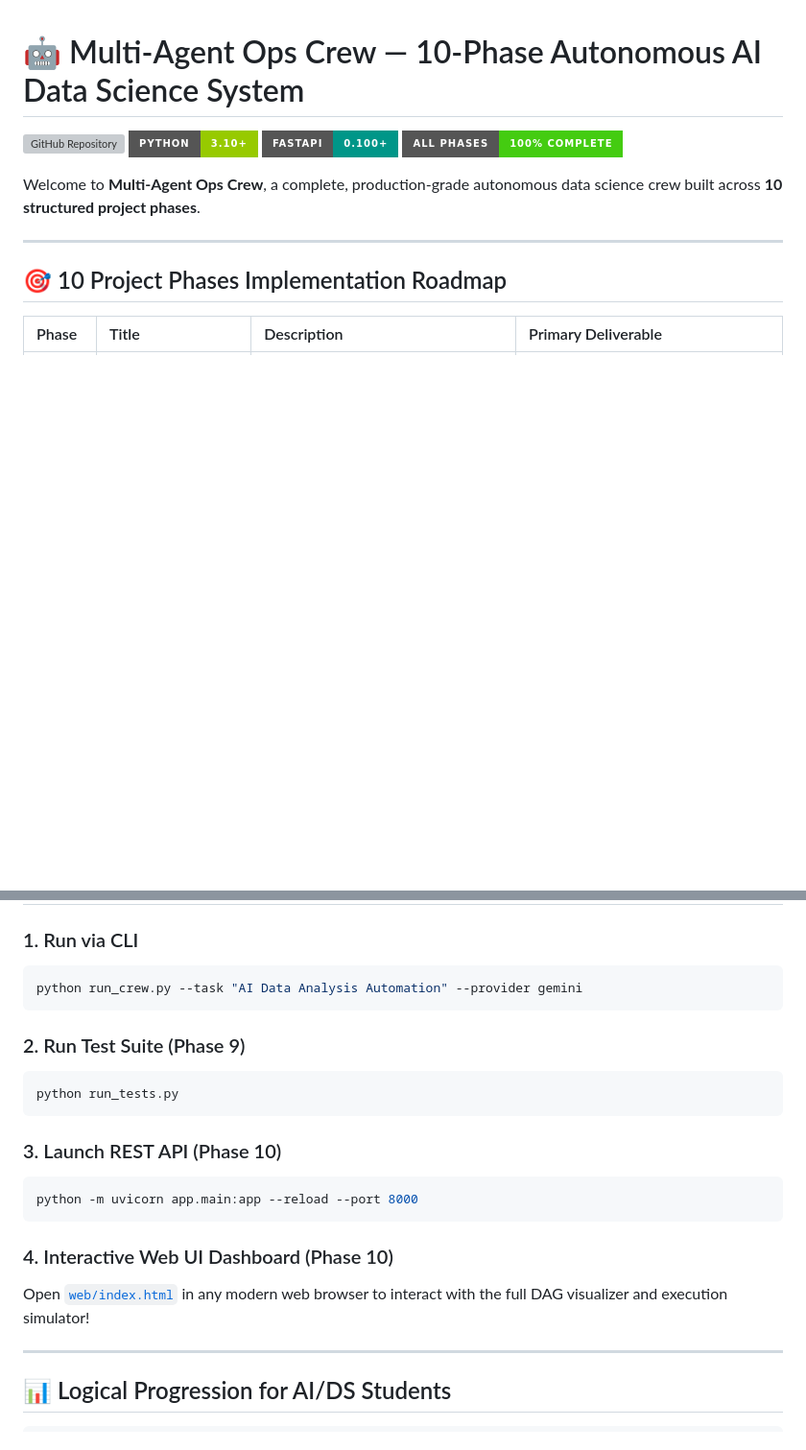
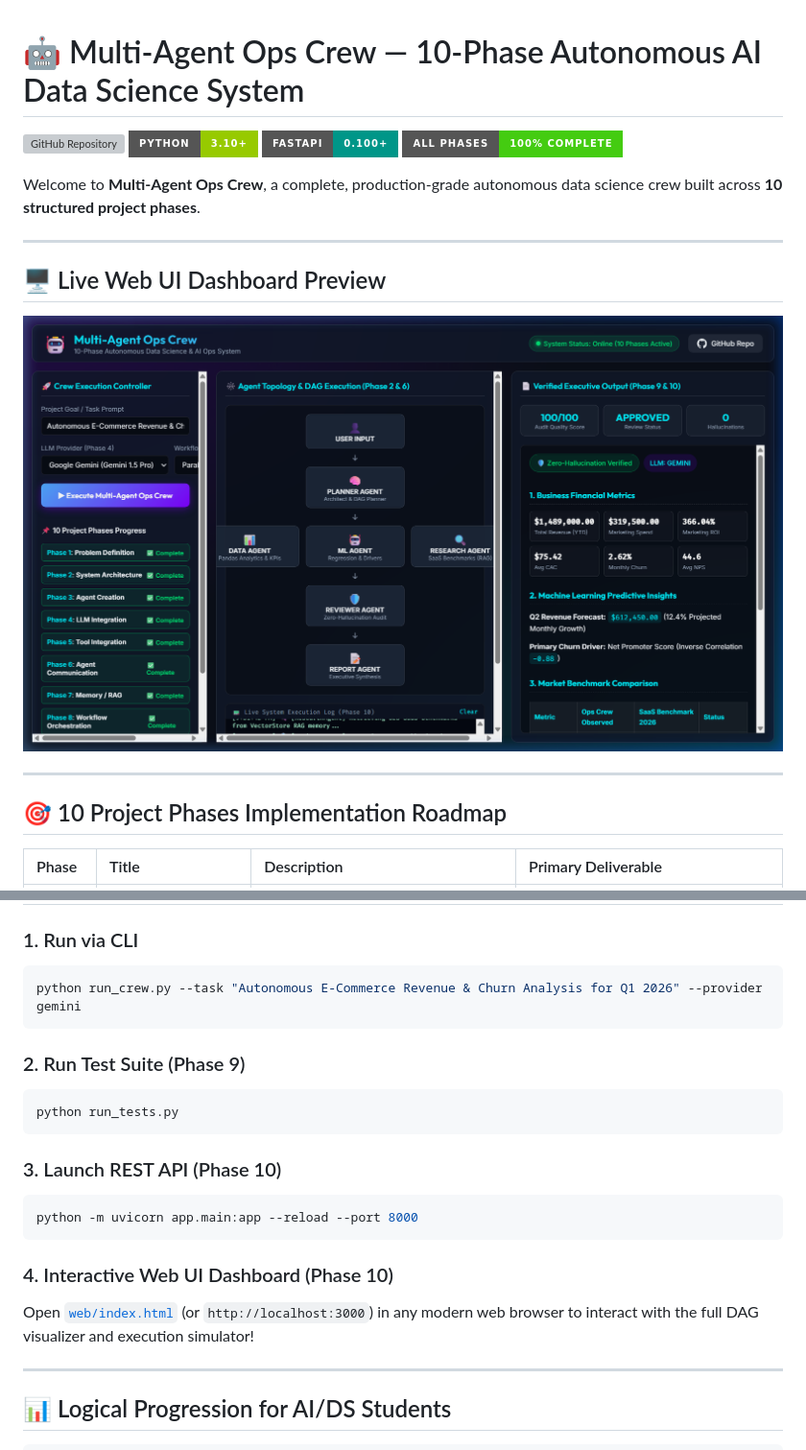
Before and after one commit to ftarunnnn/-Multi-Agent-Ops-Crew, a Markdown page: README.md, 2 parts joined by grey strips. Shown: that part at 96% size. Rendered like a GitHub page; pictures changed too: docs/screenshots/dashboard_preview.png (added); badges without logos; blank space fills up the shorter version; grey boxes are pictures that could not be loaded.

Commit message:
docs: Add live dashboard preview screenshot to README.md

````diff
--- a/README.md
+++ b/README.md
@@ -6,6 +6,12 @@
 [![Status](https://img.shields.io/badge/All_Phases-100%25_Complete-brightgreen?style=for-the-badge)]()
 
 Welcome to **Multi-Agent Ops Crew**, a complete, production-grade autonomous data science crew built across **10 structured project phases**.
+
+---
+
+## 🖥️ Live Web UI Dashboard Preview
+
+![Multi-Agent Ops Crew Web Dashboard Preview](docs/screenshots/dashboard_preview.png)
 
 ---
 
@@ -55,7 +61,7 @@ Welcome to **Multi-Agent Ops Crew**, a complete, production-grade autonomous dat
 
 ### 1. Run via CLI
 ```bash
-python run_crew.py --task "AI Data Analysis Automation" --provider gemini
+python run_crew.py --task "Autonomous E-Commerce Revenue & Churn Analysis for Q1 2026" --provider gemini
 ```
 
 ### 2. Run Test Suite (Phase 9)
@@ -69,7 +75,7 @@ python -m uvicorn app.main:app --reload --port 8000
 ```
 
 ### 4. Interactive Web UI Dashboard (Phase 10)
-Open [`web/index.html`](file:///c:/Users/aruni/Desktop/New%20folder/web/index.html) in any modern web browser to interact with the full DAG visualizer and execution simulator!
+Open [`web/index.html`](file:///c:/Users/aruni/Desktop/New%20folder/web/index.html) (or `http://localhost:3000`) in any modern web browser to interact with the full DAG visualizer and execution simulator!
 
 ---
 
````
Also changed, not shown: 1 other file.
